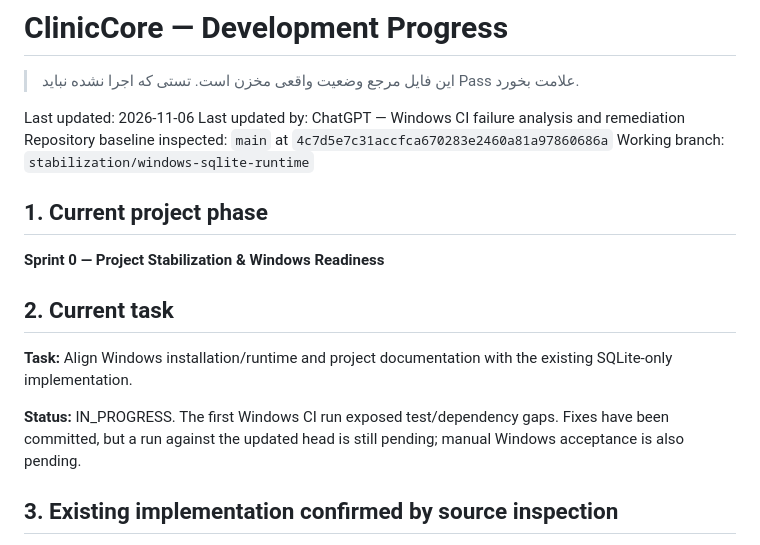
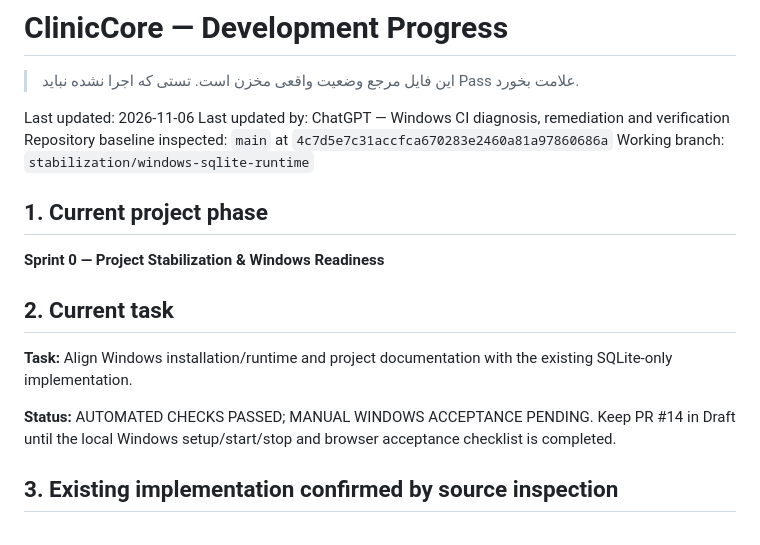
Before and after one commit to kokoosabzi/ClinicCore, a Markdown page: HELP/DEVELOPMENT/PROGRESS.md, the part around one of its changes. Rendered like a GitHub page.

```diff
--- a/HELP/DEVELOPMENT/PROGRESS.md
+++ b/HELP/DEVELOPMENT/PROGRESS.md
@@ -3,7 +3,7 @@
 > این فایل مرجع وضعیت واقعی مخزن است. تستی که اجرا نشده نباید Pass علامت بخورد.
 
 Last updated: 2026-11-06
-Last updated by: ChatGPT — Windows CI failure analysis and remediation
+Last updated by: ChatGPT — Windows CI diagnosis, remediation and verification
 Repository baseline inspected: `main` at `4c7d5e7c31accfca670283e2460a81a97860686a`
 Working branch: `stabilization/windows-sqlite-runtime`
 
@@ -15,7 +15,7 @@ Working branch: `stabilization/windows-sqlite-runtime`
 
 **Task:** Align Windows installation/runtime and project documentation with the existing SQLite-only implementation.
 
-**Status:** IN_PROGRESS. The first Windows CI run exposed test/dependency gaps. Fixes have been committed, but a run against the updated head is still pending; manual Windows acceptance is also pending.
+**Status:** AUTOMATED CHECKS PASSED; MANUAL WINDOWS ACCEPTANCE PENDING. Keep PR #14 in Draft until the local Windows setup/start/stop and browser acceptance checklist is completed.
 
 ## 3. Existing implementation confirmed by source inspection
 
```
Also changed, not shown: other parts of HELP/DEVELOPMENT/PROGRESS.md (+21 -25 lines).
